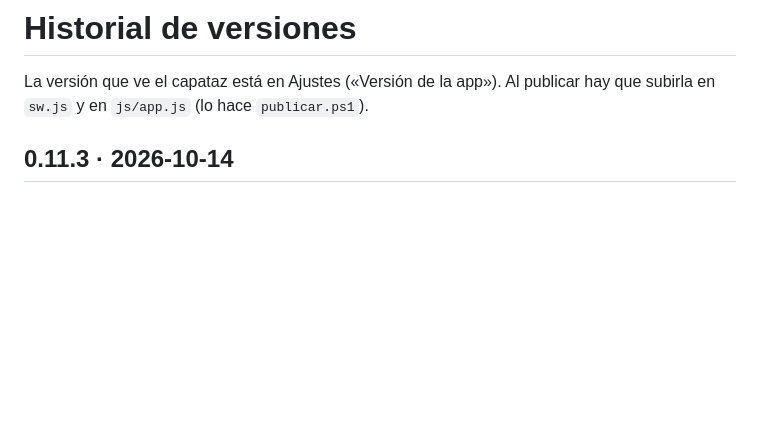
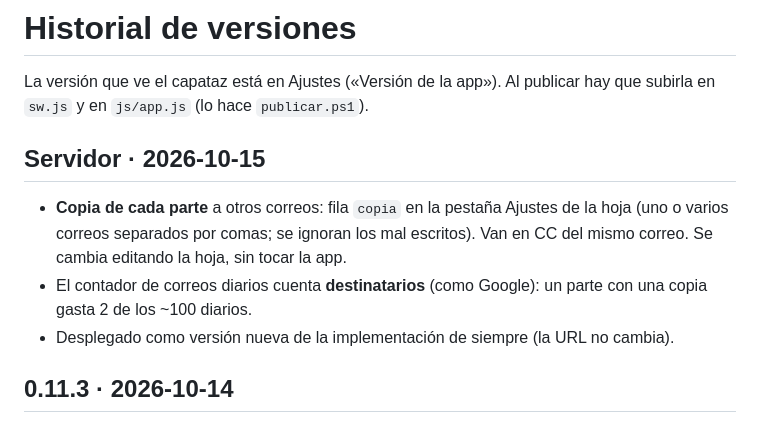
Before and after one commit to Mant-ute-lav-este/partes-lav, a Markdown page: CHANGELOG.md, the part around the change. Drawn GitHub-style; blank space fills up the shorter version.

Commit message:
CHANGELOG: copia de los partes (servidor)
Co-Authored-By: Claude Opus 5.5 <noreply@anthropic.com>

```diff
--- a/CHANGELOG.md
+++ b/CHANGELOG.md
@@ -1,6 +1,11 @@
 # Historial de versiones
 
 La versión que ve el capataz está en Ajustes («Versión de la app»). Al publicar hay que subirla en `sw.js` y en `js/app.js` (lo hace `publicar.ps1`).
+
+## Servidor · 2026-10-15
+- **Copia de cada parte** a otros correos: fila `copia` en la pestaña Ajustes de la hoja (uno o varios correos separados por comas; se ignoran los mal escritos). Van en CC del mismo correo. Se cambia editando la hoja, sin tocar la app.
+- El contador de correos diarios cuenta **destinatarios** (como Google): un parte con una copia gasta 2 de los ~100 diarios.
+- Desplegado como versión nueva de la implementación de siempre (la URL no cambia).
 
 ## 0.11.3 · 2026-10-14
 - **Guía rápida** para capataces (1 página, PDF) en el Menú, con el permiso de cámara de Chrome, las fotos HEIC y qué hacer si algo falla. Queda guardada en el móvil y se abre sin cobertura.
```
